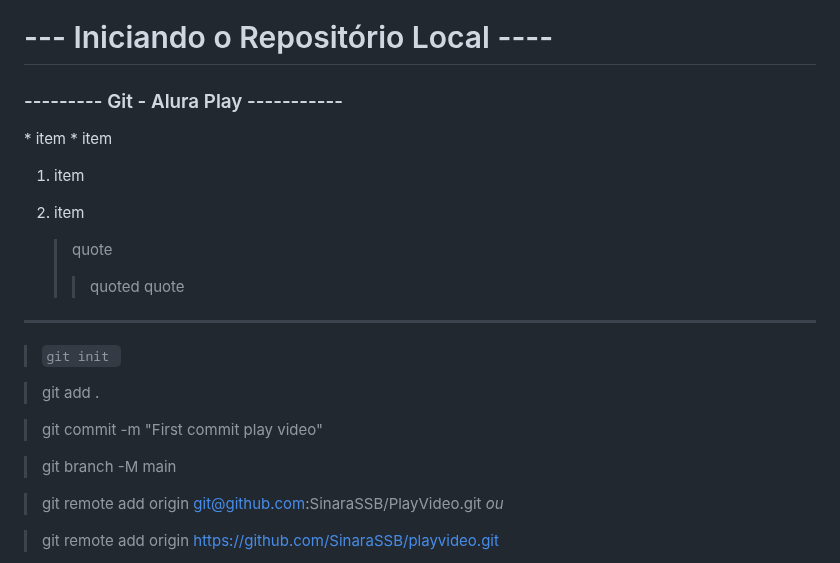
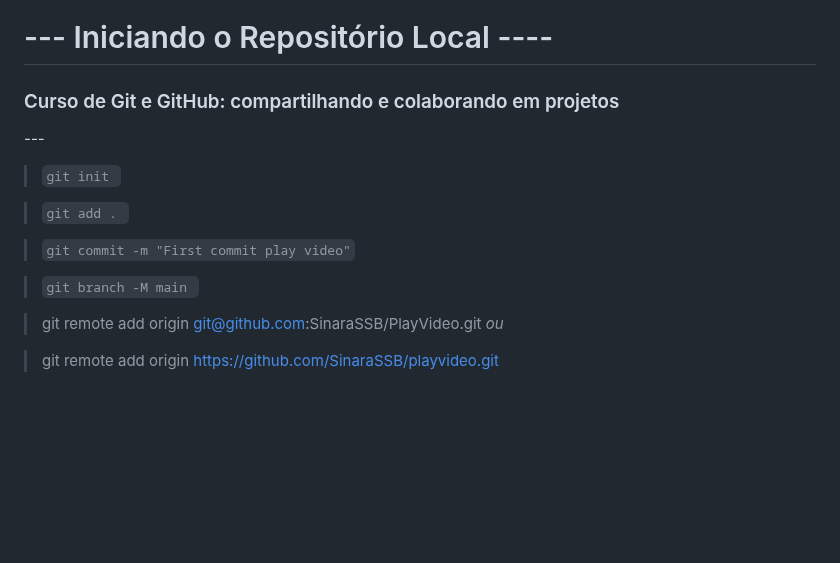
Before and after one commit to SinaraSSB/PlayVideo, a Markdown page: README.md, the part around the change. GitHub-like rendering; blank space fills up the shorter version.

Commit message:
ajustes Readme v2.0

```diff
--- a/README.md
+++ b/README.md
@@ -1,24 +1,16 @@
 <h1> --- Iniciando o Repositório Local ---- </h1>
-<h3>--------- Git -  Alura Play ----------- </h3>
-* item
-* item
-
-1. item
-2. item
-
-   > quote
-   > > quoted quote
+<h3>Curso de Git e GitHub: compartilhando e colaborando em projetos </h3>
 ---
 
 <p>
 
 > `git init `
 
-> git add .
+> `git add . `
 
-> git commit -m "First commit play video"
+> `git commit -m "First commit play video"`
 
-> git branch -M main
+> `git branch -M main `
 
 > git remote add origin git@github.com:SinaraSSB/PlayVideo.git   <i>ou</i>
 
```
